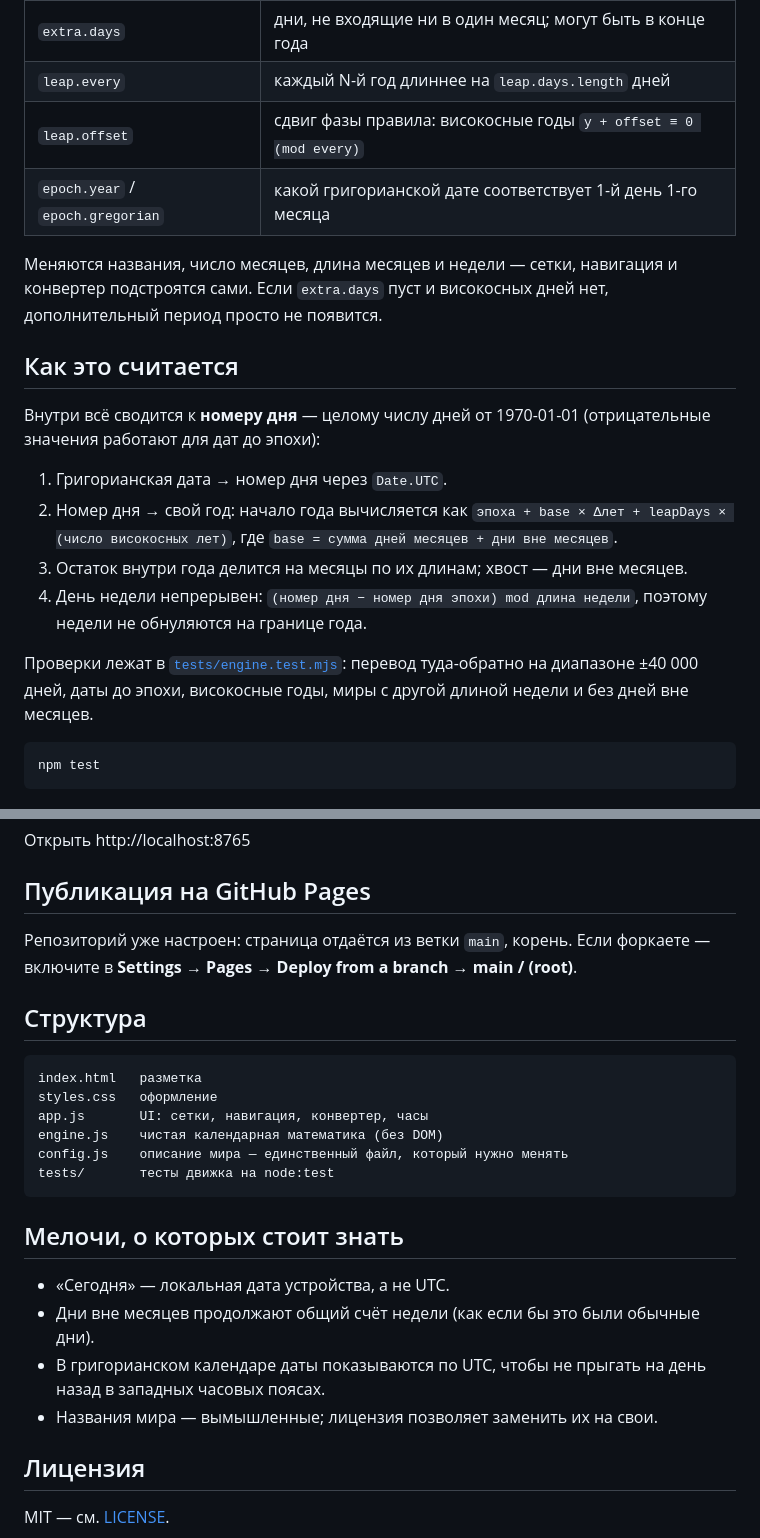
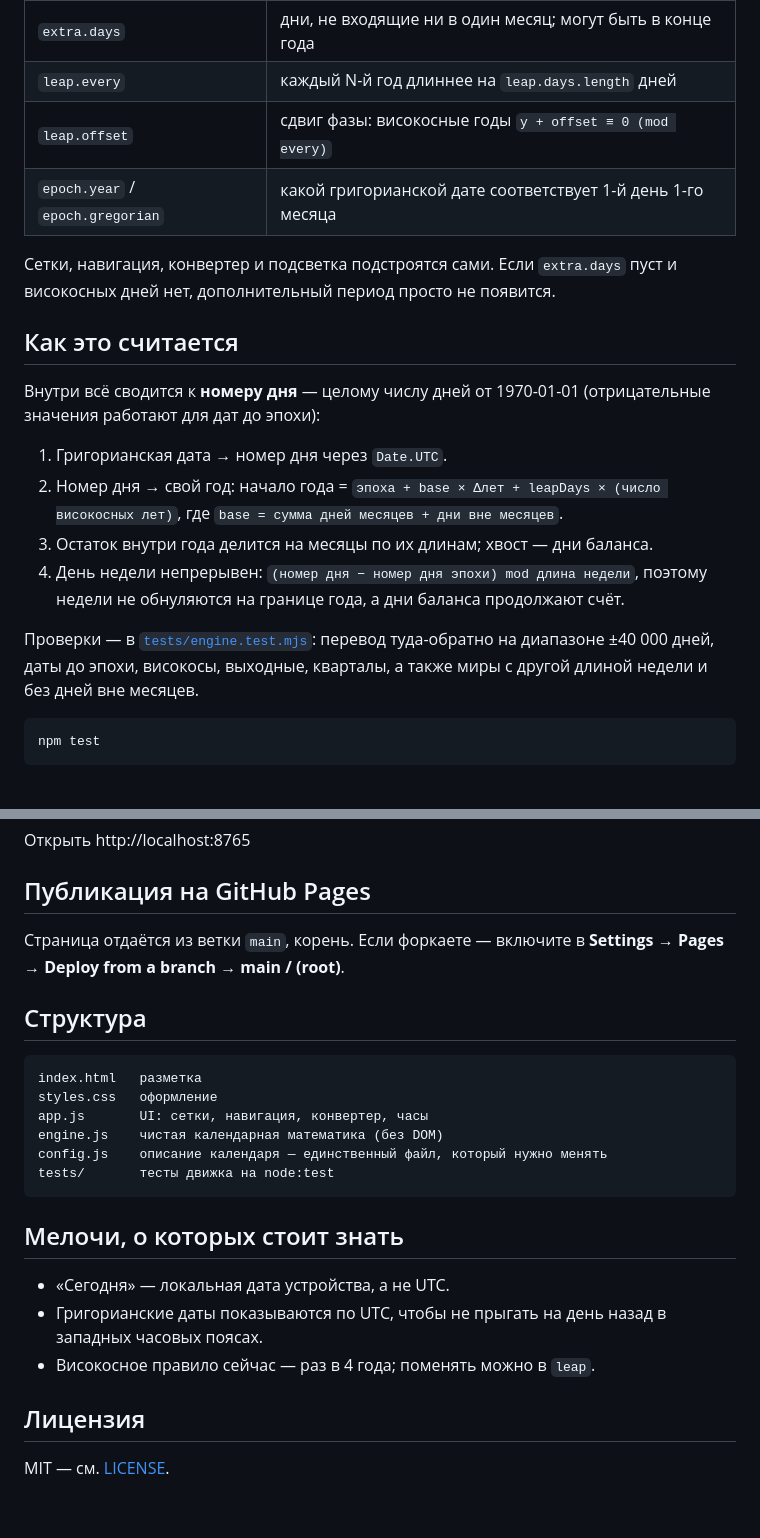
Before and after one commit to VoidTerror/balance-calendar, a Markdown page: README.md, 2 parts joined by grey strips. Drawn GitHub-style; blank space fills up the shorter version.

````diff
--- a/README.md
+++ b/README.md
@@ -42,11 +44,10 @@ export const CONFIG = {
 | `extra.days` | дни, не входящие ни в один месяц; могут быть в конце года |
 | `leap.every` | каждый N-й год длиннее на `leap.days.length` дней |
-| `leap.offset` | сдвиг фазы правила: високосные годы `y + offset ≡ 0 (mod every)` |
+| `leap.offset` | сдвиг фазы: високосные годы `y + offset ≡ 0 (mod every)` |
 | `epoch.year` / `epoch.gregorian` | какой григорианской дате соответствует 1-й день 1-го месяца |
 
-Меняются названия, число месяцев, длина месяцев и недели — сетки, навигация и
-конвертер подстроятся сами. Если `extra.days` пуст и високосных дней нет,
-дополнительный период просто не появится.
+Сетки, навигация, конвертер и подсветка подстроятся сами. Если `extra.days`
+пуст и високосных дней нет, дополнительный период просто не появится.
 
 ## Как это считается
 
@@ -54,15 +55,14 @@ export const CONFIG = {
 (отрицательные значения работают для дат до эпохи):
 
 1. Григорианская дата → номер дня через `Date.UTC`.
-2. Номер дня → свой год: начало года вычисляется как
-   `эпоха + base × Δлет + leapDays × (число високосных лет)`, где
-   `base = сумма дней месяцев + дни вне месяцев`.
-3. Остаток внутри года делится на месяцы по их длинам; хвост — дни вне месяцев.
+2. Номер дня → свой год: начало года = `эпоха + base × Δлет + leapDays × (число високосных лет)`,
+   где `base = сумма дней месяцев + дни вне месяцев`.
+3. Остаток внутри года делится на месяцы по их длинам; хвост — дни баланса.
 4. День недели непрерывен: `(номер дня − номер дня эпохи) mod длина недели`,
-   поэтому недели не обнуляются на границе года.
+   поэтому недели не обнуляются на границе года, а дни баланса продолжают счёт.
 
-Проверки лежат в [`tests/engine.test.mjs`](tests/engine.test.mjs):
-перевод туда-обратно на диапазоне ±40 000 дней, даты до эпохи, високосные годы,
+Проверки — в [`tests/engine.test.mjs`](tests/engine.test.mjs): перевод туда-обратно
+на диапазоне ±40 000 дней, даты до эпохи, високосы, выходные, кварталы, а также
 миры с другой длиной недели и без дней вне месяцев.
 
 ```bash
@@ -83,8 +83,8 @@ npx serve .
 
 ## Публикация на GitHub Pages
 
-Репозиторий уже настроен: страница отдаётся из ветки `main`, корень.
-Если форкаете — включите в **Settings → Pages → Deploy from a branch → main / (root)**.
+Страница отдаётся из ветки `main`, корень. Если форкаете — включите в
+**Settings → Pages → Deploy from a branch → main / (root)**.
 
 ## Структура
 
@@ -93,17 +93,16 @@ index.html   разметка
 styles.css   оформление
 app.js       UI: сетки, навигация, конвертер, часы
 engine.js    чистая календарная математика (без DOM)
-config.js    описание мира — единственный файл, который нужно менять
+config.js    описание календаря — единственный файл, который нужно менять
 tests/       тесты движка на node:test
 ```
 
 ## Мелочи, о которых стоит знать
 
 - «Сегодня» — локальная дата устройства, а не UTC.
-- Дни вне месяцев продолжают общий счёт недели (как если бы это были обычные дни).
-- В григорианском календаре даты показываются по UTC, чтобы не прыгать на день
-  назад в западных часовых поясах.
-- Названия мира — вымышленные; лицензия позволяет заменить их на свои.
+- Григорианские даты показываются по UTC, чтобы не прыгать на день назад
+  в западных часовых поясах.
+- Високосное правило сейчас — раз в 4 года; поменять можно в `leap`.
 
 ## Лицензия
 
````
Also changed, not shown: other parts of README.md (+28 -26 lines), preview.jpg (deleted), preview.png (added), 7 other files.
